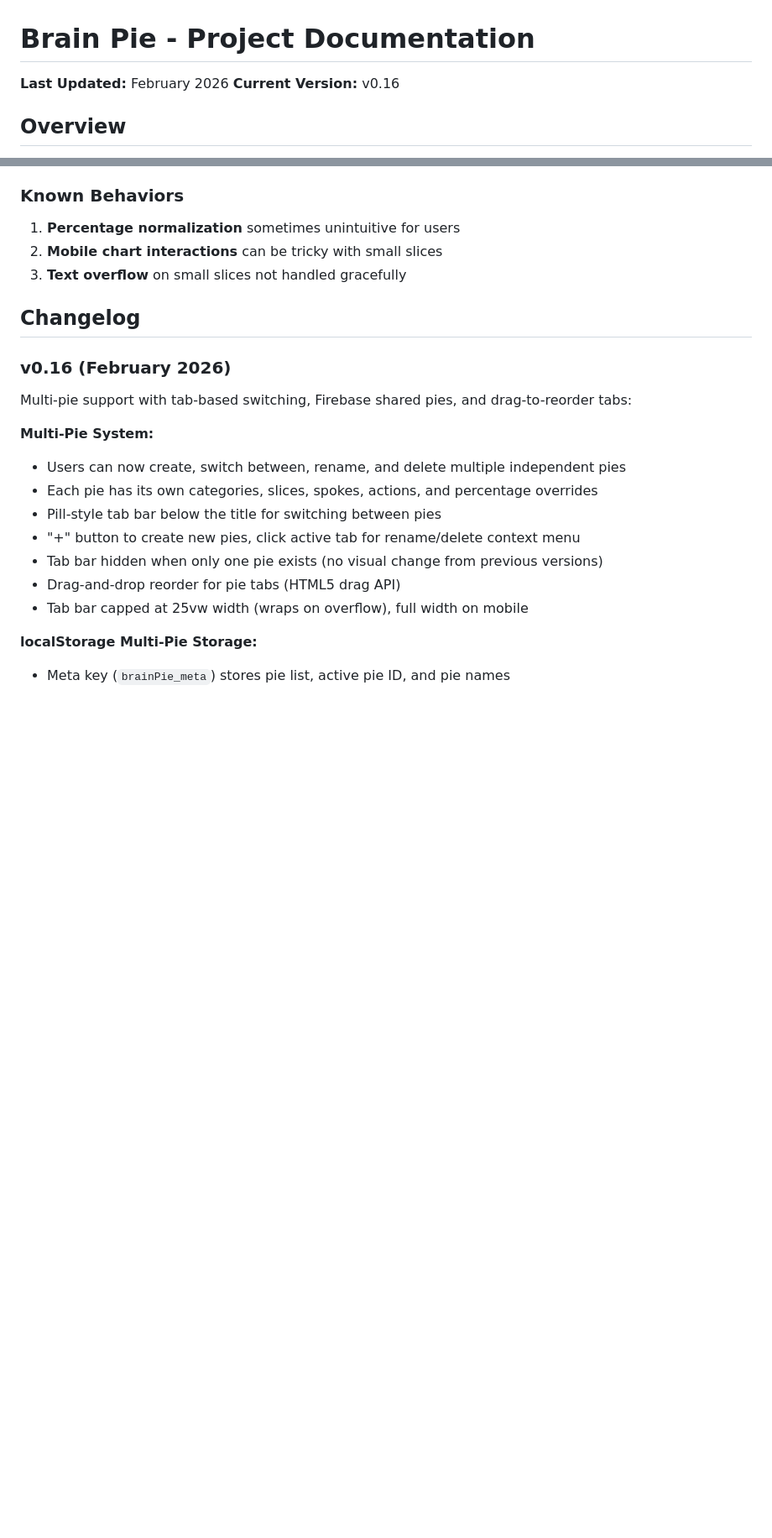
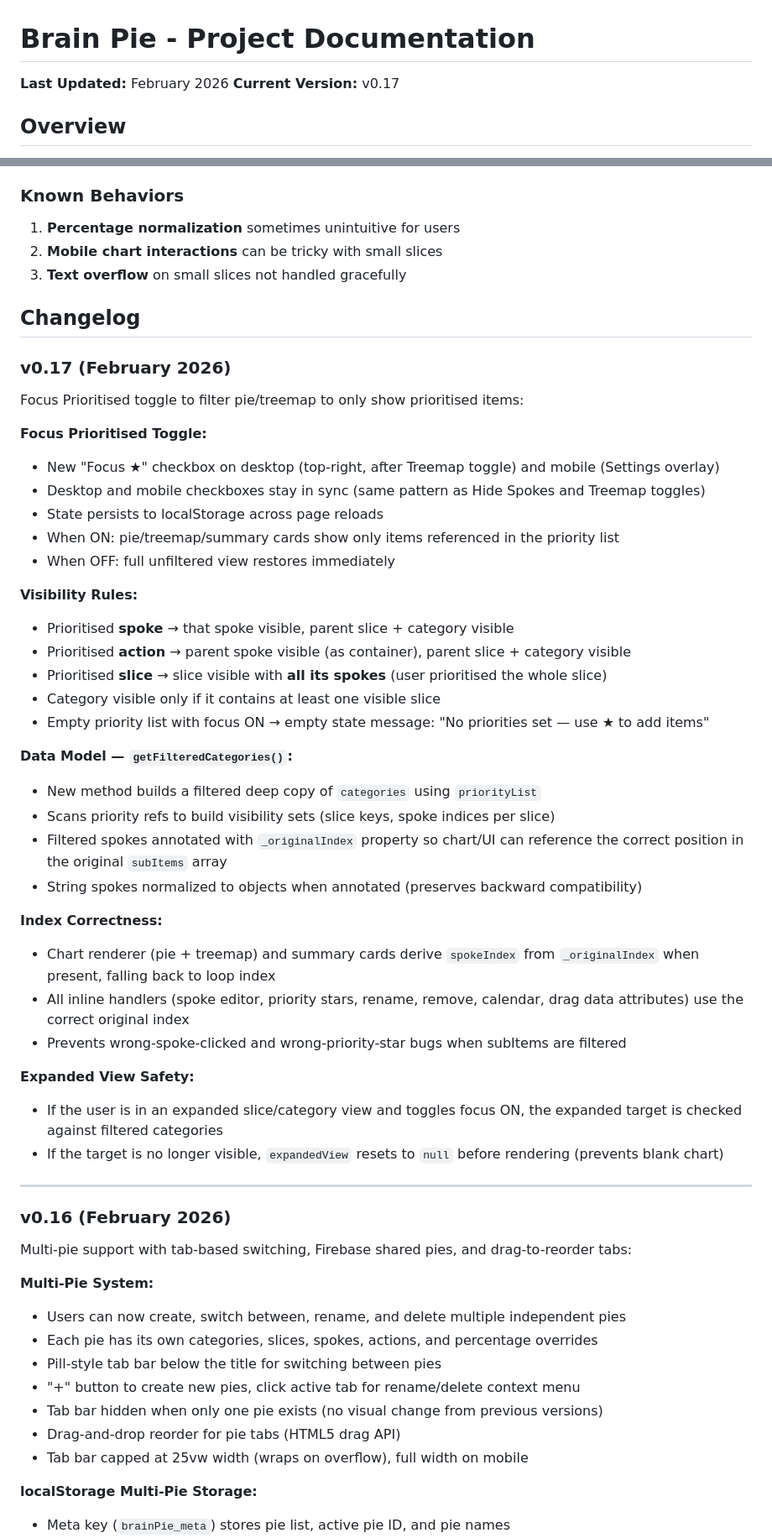
Before and after one commit to ryanthegecko/brain-pie, a Markdown page: claude.md, 2 parts joined by grey strips. Shown at 84% size. Rendered like a GitHub page; blank space fills up the shorter version.

Commit message:
docs: Bump to v0.17, add changelog for focus prioritised
Co-Authored-By: Claude Opus 4.6 <noreply@anthropic.com>

```diff
--- a/claude.md
+++ b/claude.md
@@ -1,7 +1,7 @@
 # Brain Pie - Project Documentation
 
 **Last Updated:** February 2026
-**Current Version:** v0.16
+**Current Version:** v0.17
 
 ## Overview
 Brain Pie is a visual mind organization tool that uses a 4-layer pie chart system to help users organize thoughts, tasks, and actions. It's a completely client-side web application with no backend, ensuring privacy and offline functionality.
@@ -348,6 +350,40 @@ The solution is **virtual canvas rendering with viewBox scaling** — the same t
 3. **Text overflow** on small slices not handled gracefully
 
 ## Changelog
+
+### v0.17 (February 2026)
+Focus Prioritised toggle to filter pie/treemap to only show prioritised items:
+
+**Focus Prioritised Toggle:**
+- New "Focus ★" checkbox on desktop (top-right, after Treemap toggle) and mobile (Settings overlay)
+- Desktop and mobile checkboxes stay in sync (same pattern as Hide Spokes and Treemap toggles)
+- State persists to localStorage across page reloads
+- When ON: pie/treemap/summary cards show only items referenced in the priority list
+- When OFF: full unfiltered view restores immediately
+
+**Visibility Rules:**
+- Prioritised **spoke** → that spoke visible, parent slice + category visible
+- Prioritised **action** → parent spoke visible (as container), parent slice + category visible
+- Prioritised **slice** → slice visible with **all its spokes** (user prioritised the whole slice)
+- Category visible only if it contains at least one visible slice
+- Empty priority list with focus ON → empty state message: "No priorities set — use ★ to add items"
+
+**Data Model — `getFilteredCategories()`:**
+- New method builds a filtered deep copy of `categories` using `priorityList`
+- Scans priority refs to build visibility sets (slice keys, spoke indices per slice)
+- Filtered spokes annotated with `_originalIndex` property so chart/UI can reference the correct position in the original `subItems` array
+- String spokes normalized to objects when annotated (preserves backward compatibility)
+
+**Index Correctness:**
+- Chart renderer (pie + treemap) and summary cards derive `spokeIndex` from `_originalIndex` when present, falling back to loop index
+- All inline handlers (spoke editor, priority stars, rename, remove, calendar, drag data attributes) use the correct original index
+- Prevents wrong-spoke-clicked and wrong-priority-star bugs when subItems are filtered
+
+**Expanded View Safety:**
+- If the user is in an expanded slice/category view and toggles focus ON, the expanded target is checked against filtered categories
+- If the target is no longer visible, `expandedView` resets to `null` before rendering (prevents blank chart)
+
+---
 
 ### v0.16 (February 2026)
 Multi-pie support with tab-based switching, Firebase shared pies, and drag-to-reorder tabs:
```
Also changed, not shown: other parts of claude.md (+19 -0 lines).
